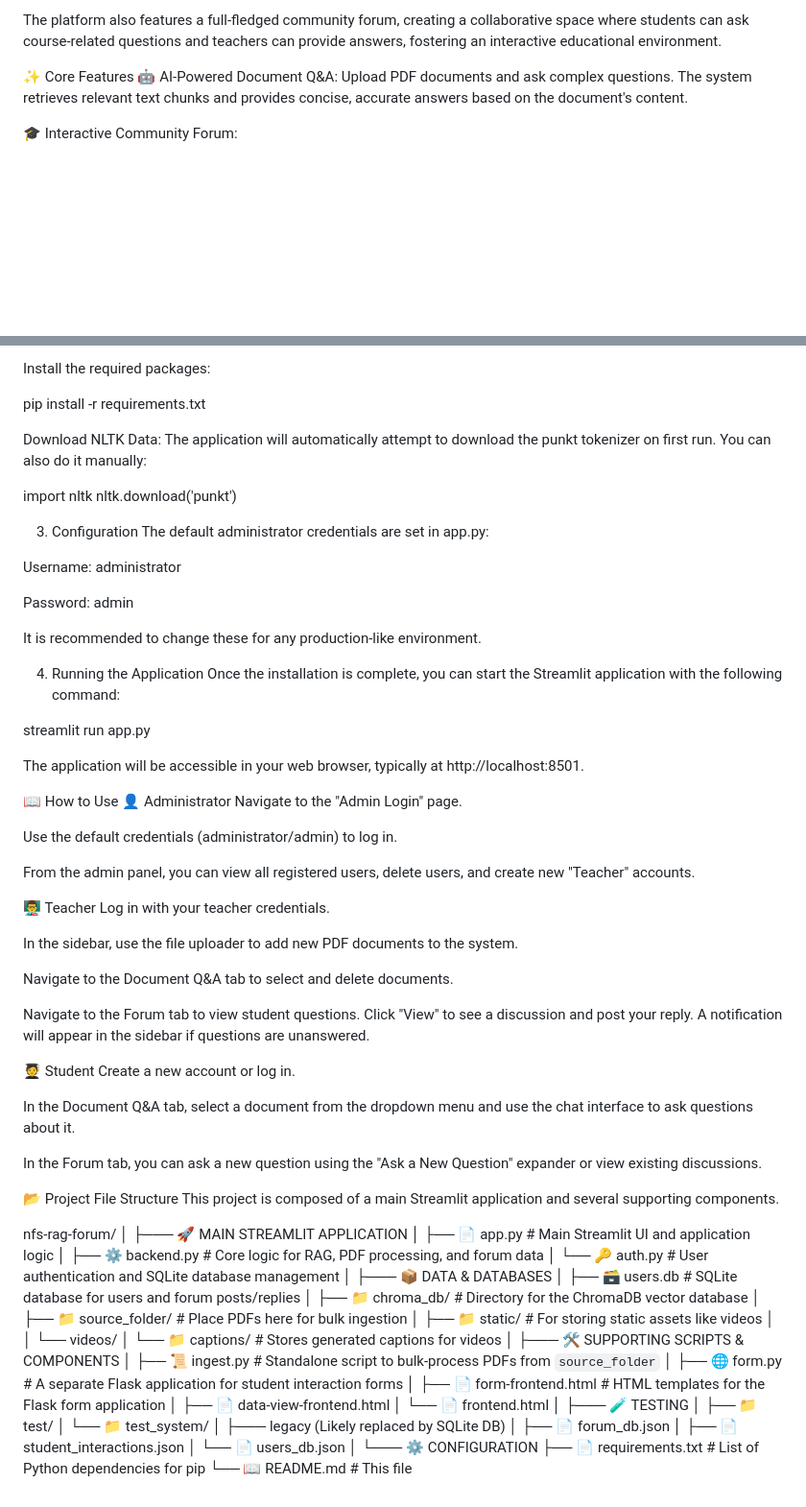
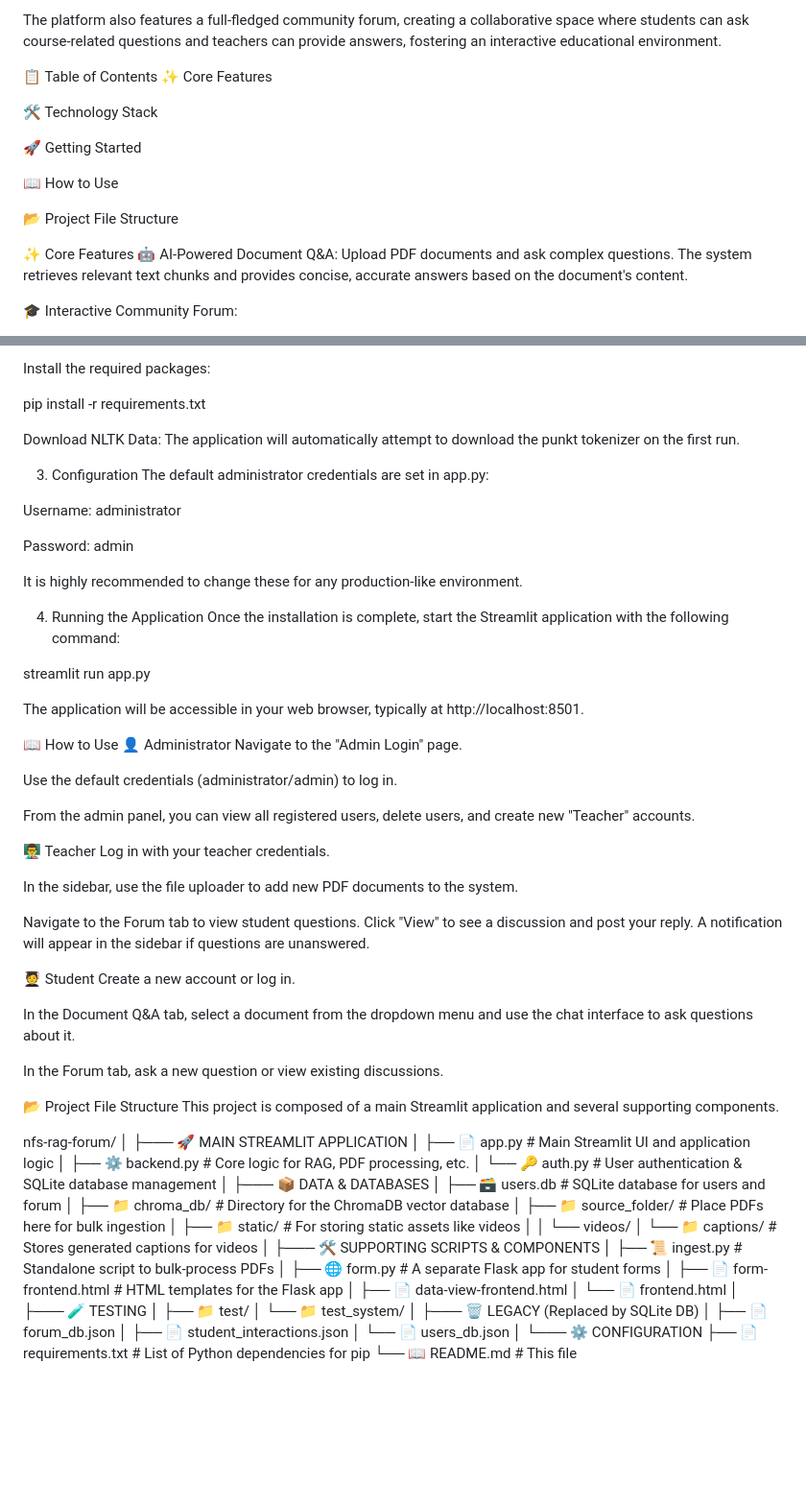
Before and after one commit to Dracojhaadf/RuralMinds, a Markdown page: README.md, 2 parts joined by grey strips. Shown at 96% size. GitHub-like rendering; blank space fills up the shorter version.

```diff
--- a/README.md
+++ b/README.md
@@ -2,6 +6,17 @@ NFS: AI-Powered Document Q&A and Collaboration Platform
 NFS (Next-Generation File System) is a comprehensive web application built with Streamlit that transforms static documents into an interactive learning experience. It leverages a Retrieval-Augmented Generation (RAG) model to allow users to "chat" with their PDF documents, asking questions and receiving context-aware answers.
 
 The platform also features a full-fledged community forum, creating a collaborative space where students can ask course-related questions and teachers can provide answers, fostering an interactive educational environment.
+
+📋 Table of Contents
+✨ Core Features
+
+🛠️ Technology Stack
+
+🚀 Getting Started
+
+📖 How to Use
+
+📂 Project File Structure
 
 ✨ Core Features
 🤖 AI-Powered Document Q&A: Upload PDF documents and ask complex questions. The system retrieves relevant text chunks and provides concise, accurate answers based on the document's content.
@@ -73,10 +88,7 @@ Install the required packages:
 
 pip install -r requirements.txt
 
-Download NLTK Data: The application will automatically attempt to download the punkt tokenizer on first run. You can also do it manually:
-
-import nltk
-nltk.download('punkt')
+Download NLTK Data: The application will automatically attempt to download the punkt tokenizer on the first run.
 
 3. Configuration
 The default administrator credentials are set in app.py:
@@ -85,10 +97,10 @@ Username: administrator
 
 Password: admin
 
-It is recommended to change these for any production-like environment.
+It is highly recommended to change these for any production-like environment.
 
 4. Running the Application
-Once the installation is complete, you can start the Streamlit application with the following command:
+Once the installation is complete, start the Streamlit application with the following command:
 
 streamlit run app.py
 
@@ -107,8 +119,6 @@ Log in with your teacher credentials.
 
 In the sidebar, use the file uploader to add new PDF documents to the system.
 
-Navigate to the Document Q&A tab to select and delete documents.
-
 Navigate to the Forum tab to view student questions. Click "View" to see a discussion and post your reply. A notification will appear in the sidebar if questions are unanswered.
 
 🧑‍🎓 Student
@@ -116,7 +126,7 @@ Create a new account or log in.
 
 In the Document Q&A tab, select a document from the dropdown menu and use the chat interface to ask questions about it.
 
-In the Forum tab, you can ask a new question using the "Ask a New Question" expander or view existing discussions.
+In the Forum tab, ask a new question or view existing discussions.
 
 📂 Project File Structure
 This project is composed of a main Streamlit application and several supporting components.
@@ -125,11 +135,11 @@ nfs-rag-forum/
 │
 ├─── 🚀 MAIN STREAMLIT APPLICATION
 │    ├── 📄 app.py            # Main Streamlit UI and application logic
-│    ├── ⚙️ backend.py         # Core logic for RAG, PDF processing, and forum data
-│    └── 🔑 auth.py            # User authentication and SQLite database management
+│    ├── ⚙️ backend.py         # Core logic for RAG, PDF processing, etc.
+│    └── 🔑 auth.py            # User authentication & SQLite database management
 │
 ├─── 📦 DATA & DATABASES
-│    ├── 🗃️ users.db           # SQLite database for users and forum posts/replies
+│    ├── 🗃️ users.db           # SQLite database for users and forum
 │    ├── 📁 chroma_db/         # Directory for the ChromaDB vector database
 │    ├── 📁 source_folder/    # Place PDFs here for bulk ingestion
 │    ├── 📁 static/            # For storing static assets like videos
@@ -137,9 +147,9 @@ nfs-rag-forum/
 │    └── 📁 captions/          # Stores generated captions for videos
 │
 ├─── 🛠️ SUPPORTING SCRIPTS & COMPONENTS
-│    ├── 📜 ingest.py          # Standalone script to bulk-process PDFs from `source_folder`
-│    ├── 🌐 form.py            # A separate Flask application for student interaction forms
-│    ├── 📄 form-frontend.html # HTML templates for the Flask form application
+│    ├── 📜 ingest.py          # Standalone script to bulk-process PDFs
+│    ├── 🌐 form.py            # A separate Flask app for student forms
+│    ├── 📄 form-frontend.html # HTML templates for the Flask app
 │    ├── 📄 data-view-frontend.html
 │    └── 📄 frontend.html
 │
@@ -147,7 +157,7 @@ nfs-rag-forum/
 │    ├── 📁 test/
 │    └── 📁 test_system/
 │
-├───  legacy (Likely replaced by SQLite DB)
+├─── 🗑️ LEGACY (Replaced by SQLite DB)
 │    ├── 📄 forum_db.json
 │    ├── 📄 student_interactions.json
 │    └── 📄 users_db.json
```
Also changed, not shown: other parts of README.md (+4 -0 lines).
